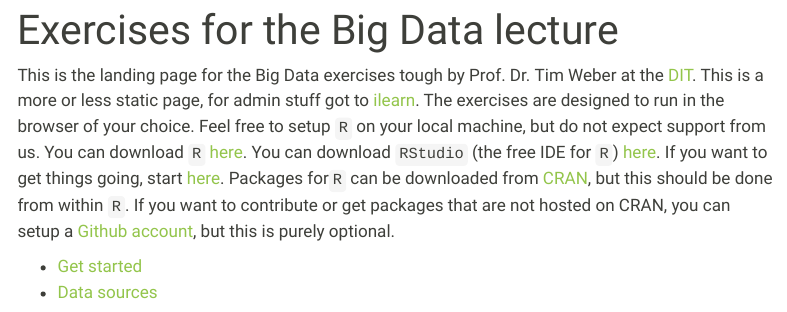
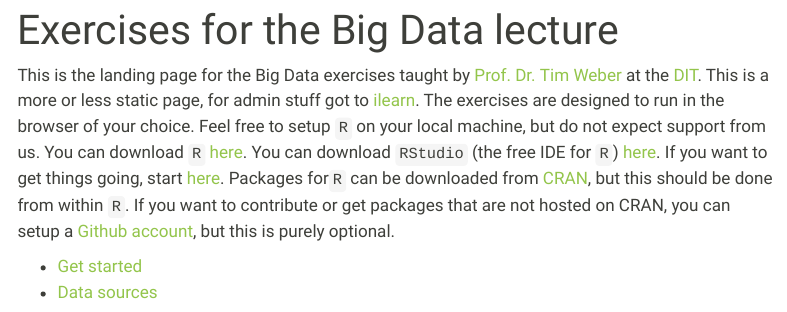
Before and after one commit to mechtrix/BigData_exercises, a Quarto document (index.qmd): the page in a window 1100 px wide, from its top. Rendered offline with R 4.5, knitr and Pandoc in place of Quarto, with nearby package versions; menus at the side of the page are left out.

Commit message:
fixed typo

```diff
--- a/index.qmd
+++ b/index.qmd
@@ -2,7 +2,7 @@
 title: "Exercises for the Big Data lecture"
 ---
 
-This is the landing page for the Big Data exercises tough by Prof. Dr. Tim Weber at the [DIT](https://www.th-deg.de/en/campus-cham).
+This is the landing page for the Big Data exercises taught by [Prof. Dr. Tim Weber](https://github.com/mechtrix) at the [DIT](https://www.th-deg.de/en/campus-cham).
 This is a more or less static page, for admin stuff got to [ilearn](https://ilearn.th-deg.de/).
 The exercises are designed to run in the browser of your choice.
 Feel free to setup `R` on your local machine, but do not expect support from us.
```
Also changed, not shown: docs/search.json, 8 other files.
